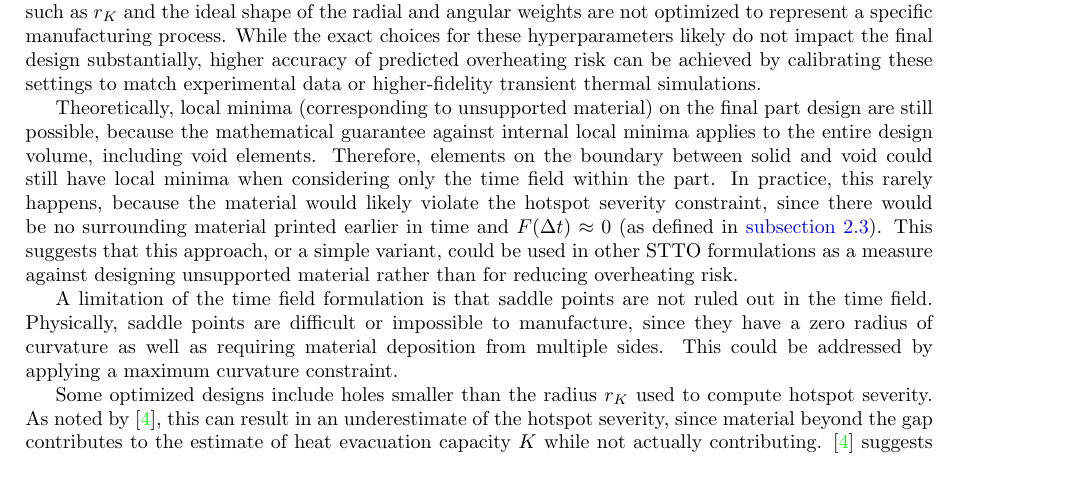
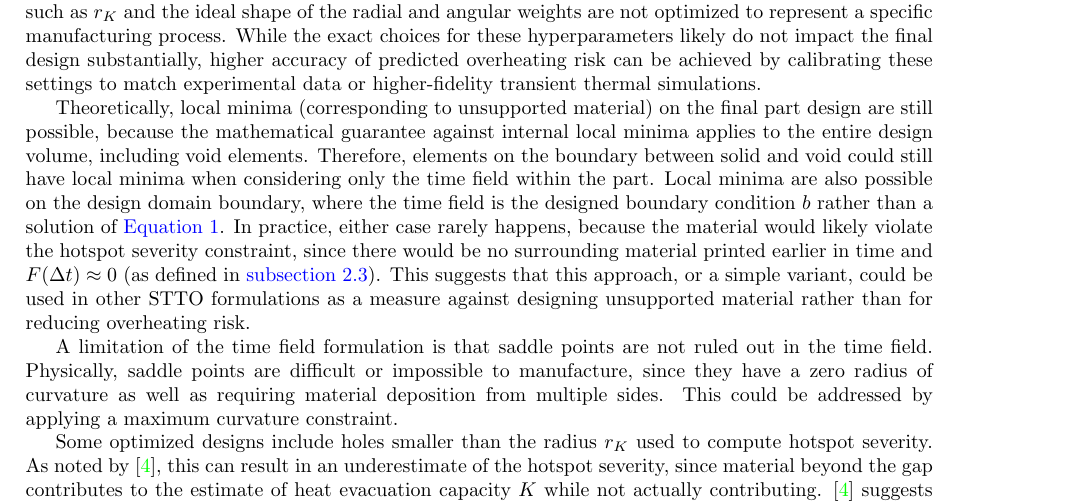
Before and after one commit to jesse-li-agent-projects/spacetime-topology-optimization, a LaTeX document (tex/main.tex): part of page 11 of 16 before the commit and part of page 11 of 17 after it, cut so that both start at the same text, the shorter picture padded with empty space. Compiled offline with pdfLaTeX.

Commit message:
tex: Discussion also names local minima on the design domain boundary
Co-Authored-By: Claude Opus 5.5 <noreply@anthropic.com>
Claude-Session: https://claude.ai/code/session_01NauzxynUNC2MgHZLsjrHyX

```diff
--- a/tex/main.tex
+++ b/tex/main.tex
@@ -441,7 +441,8 @@ The presented approach represents a framework for addressing overheating; howeve
 
 Theoretically, local minima (corresponding to unsupported material) on the final part design are still possible, because the mathematical guarantee against internal local minima applies to the entire design volume, including void elements.
 Therefore, elements on the boundary between solid and void could still have local minima when considering only the time field within the part.
-In practice, this rarely happens, because the material would likely violate the hotspot severity constraint, since there would be no surrounding material printed earlier in time and $F(\Delta t) \approx 0$ (as defined in \autoref{sec:hotspot_formulation}).
+Local minima are also possible on the design domain boundary, where the time field is the designed boundary condition $b$ rather than a solution of \autoref{eqn:time_field_laplace}.
+In practice, either case rarely happens, because the material would likely violate the hotspot severity constraint, since there would be no surrounding material printed earlier in time and $F(\Delta t) \approx 0$ (as defined in \autoref{sec:hotspot_formulation}).
 This suggests that this approach, or a simple variant, could be used in other STTO formulations as a measure against designing unsupported material rather than for reducing overheating risk.
 
 A limitation of the time field formulation is that saddle points are not ruled out in the time field.
```
